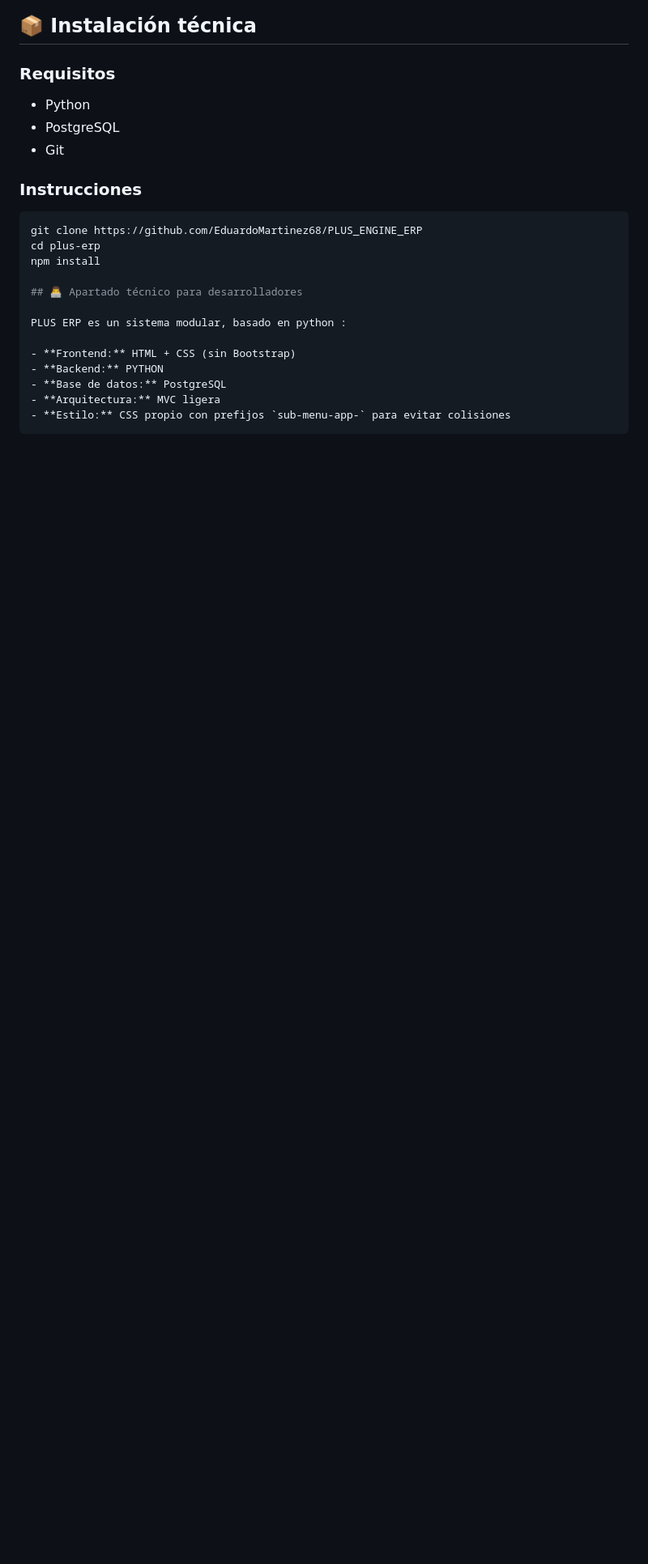
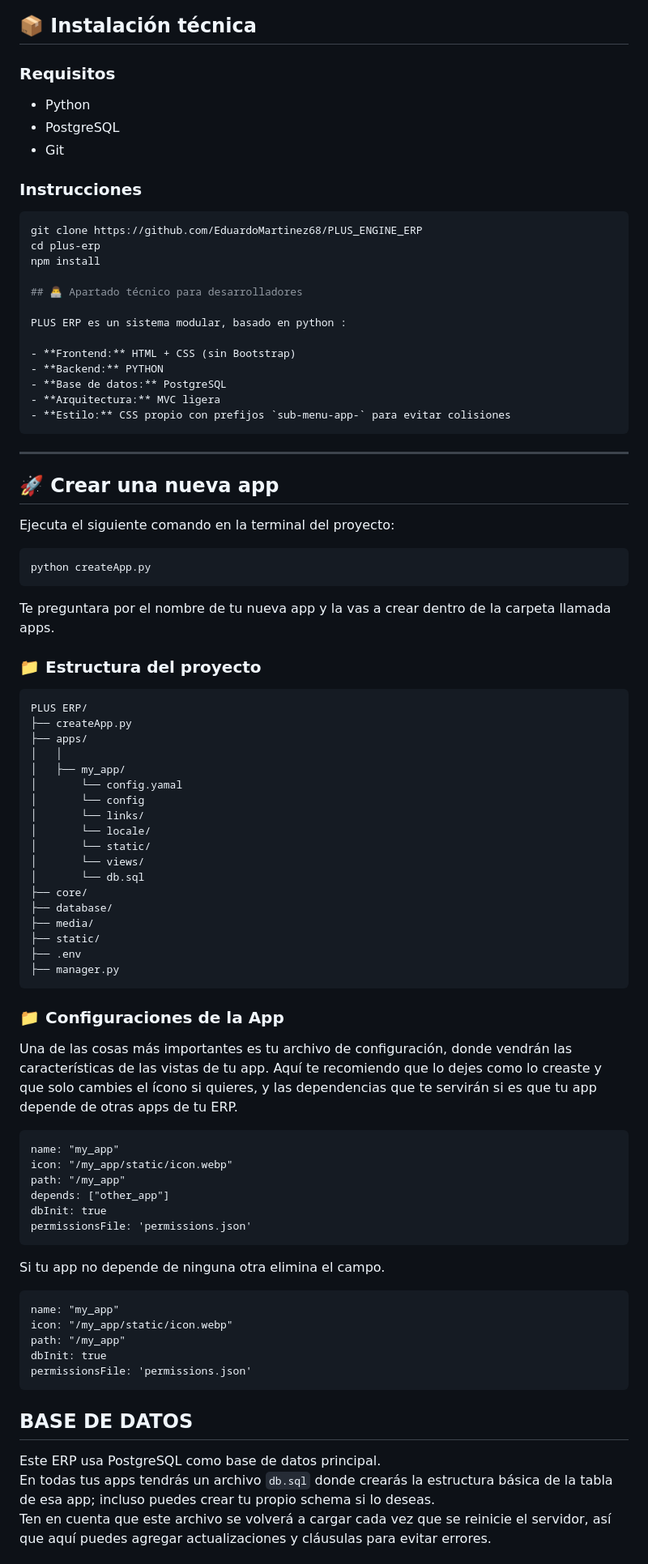
Before and after one commit to EduardoMartinez68/PLUS_ENGINE_ERP, a Markdown page: README.md, the part around the change printed below. Shown: that part at 81% size. GitHub-like rendering; blank space fills up the shorter version.

Commit message:
se mejora el readme poniendo mas informacion de como es el proyecto

````diff
--- a/README.md
+++ b/README.md
@@ -122,4 +122,60 @@ PLUS ERP es un sistema modular, basado en python :
 - **Arquitectura:** MVC ligera
 - **Estilo:** CSS propio con prefijos `sub-menu-app-` para evitar colisiones
 ```
+---
+## 🚀 Crear una nueva app
+Ejecuta el siguiente comando en la terminal del proyecto:
 
+```bash
+python createApp.py
+```
+Te preguntara por el nombre de tu nueva app y la vas a crear dentro de la carpeta llamada apps.
+
+### 📁 Estructura del proyecto
+```plaintext
+PLUS ERP/
+├── createApp.py
+├── apps/
+│   │
+│   ├── my_app/
+│       └── config.yamal
+│       └── config
+│       └── links/
+│       └── locale/
+│       └── static/
+│       └── views/
+│       └── db.sql
+├── core/
+├── database/
+├── media/
+├── static/
+├── .env
+├── manager.py
+```
+
+### 📁 Configuraciones de la App
+Una de las cosas más importantes es tu archivo de configuración, donde vendrán las características de las vistas de tu app. Aquí te recomiendo que lo dejes como lo creaste y que solo cambies el ícono si quieres, y las dependencias que te servirán si es que tu app depende de otras apps de tu ERP.
+
+```yamal
+name: "my_app"
+icon: "/my_app/static/icon.webp"
+path: "/my_app"
+depends: ["other_app"]
+dbInit: true
+permissionsFile: 'permissions.json'
+```
+
+Si tu app no depende de ninguna otra elimina el campo.
+```yamal
+name: "my_app"
+icon: "/my_app/static/icon.webp"
+path: "/my_app"
+dbInit: true
+permissionsFile: 'permissions.json'
+```
+## BASE DE DATOS
+Este ERP usa PostgreSQL como base de datos principal.
+En todas tus apps tendrás un archivo `db.sql` donde crearás la estructura básica de la tabla de esa app; incluso puedes crear tu propio schema si lo deseas.
+Ten en cuenta que este archivo se volverá a cargar cada vez que se reinicie el servidor, así que aquí puedes agregar actualizaciones y cláusulas para evitar errores.
+
+
````
Also changed, not shown: other parts of README.md (+114 -0 lines).
